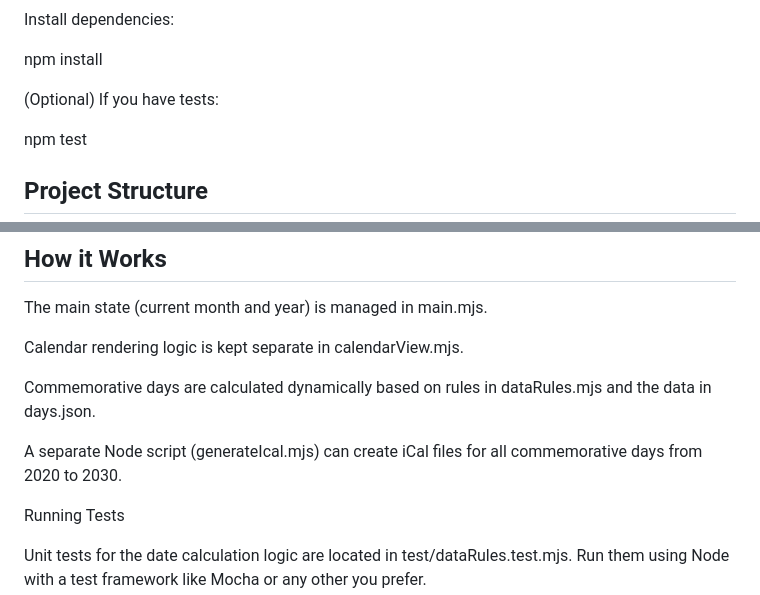
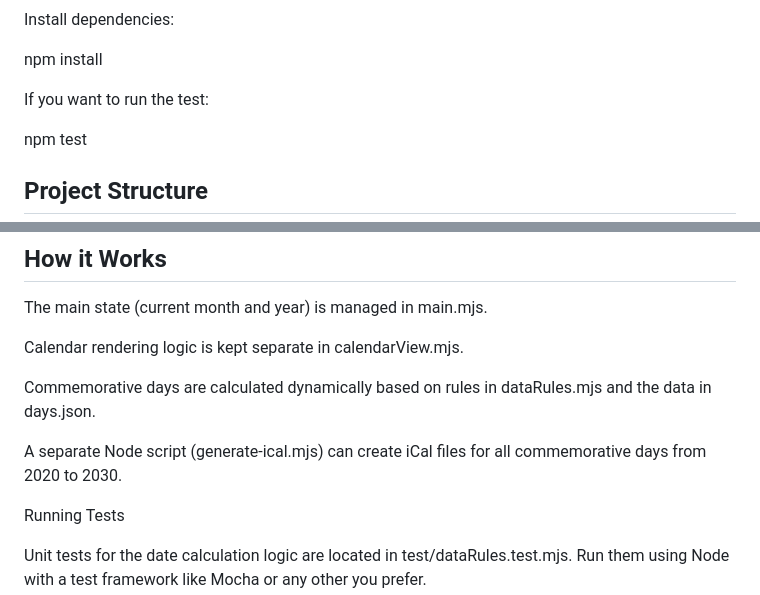
Before and after one commit to ebrahimbeiati/days-calendar, a Markdown page: README.md, 2 parts joined by grey strips. Rendered like a GitHub page.

```diff
--- a/README.md
+++ b/README.md
@@ -151,7 +151,7 @@ Install dependencies:
 npm install
 
 
-(Optional) If you have tests:
+If you want to run the test:
 
 npm test
 ## Project Structure
@@ -276,7 +210,7 @@ Calendar rendering logic is kept separate in calendarView.mjs.
 
 Commemorative days are calculated dynamically based on rules in dataRules.mjs and the data in days.json.
 
-A separate Node script (generateIcal.mjs) can create iCal files for all commemorative days from 2020 to 2030.
+A separate Node script (generate-ical.mjs) can create iCal files for all commemorative days from 2020 to 2030.
 
 Running Tests
 
```
Also changed, not shown: other parts of README.md (+0 -66 lines).
